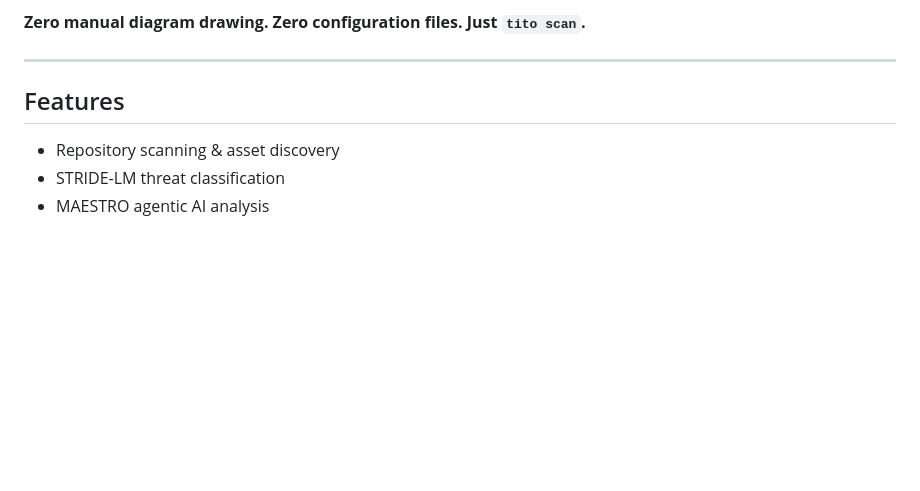
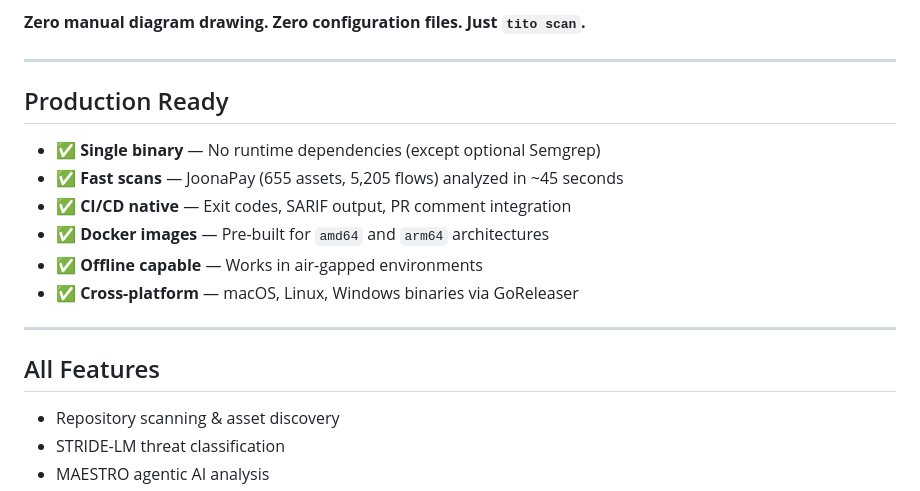
Before and after one commit to Leathal1/TITO, a Markdown page: README.md, the part around one of its changes. GitHub-like rendering; blank space fills up the shorter version.

```diff
--- a/README.md
+++ b/README.md
@@ -215,7 +238,18 @@ Key findings included hardcoded credentials, unauthenticated payment APIs, and a
 
 ---
 
-## Features
+## Production Ready
+
+- ✅ **Single binary** — No runtime dependencies (except optional Semgrep)
+- ✅ **Fast scans** — JoonaPay (655 assets, 5,205 flows) analyzed in ~45 seconds
+- ✅ **CI/CD native** — Exit codes, SARIF output, PR comment integration
+- ✅ **Docker images** — Pre-built for `amd64` and `arm64` architectures
+- ✅ **Offline capable** — Works in air-gapped environments
+- ✅ **Cross-platform** — macOS, Linux, Windows binaries via GoReleaser
+
+---
+
+## All Features
 
 - Repository scanning & asset discovery
 - STRIDE-LM threat classification
```
Also changed, not shown: other parts of README.md (+65 -34 lines).
